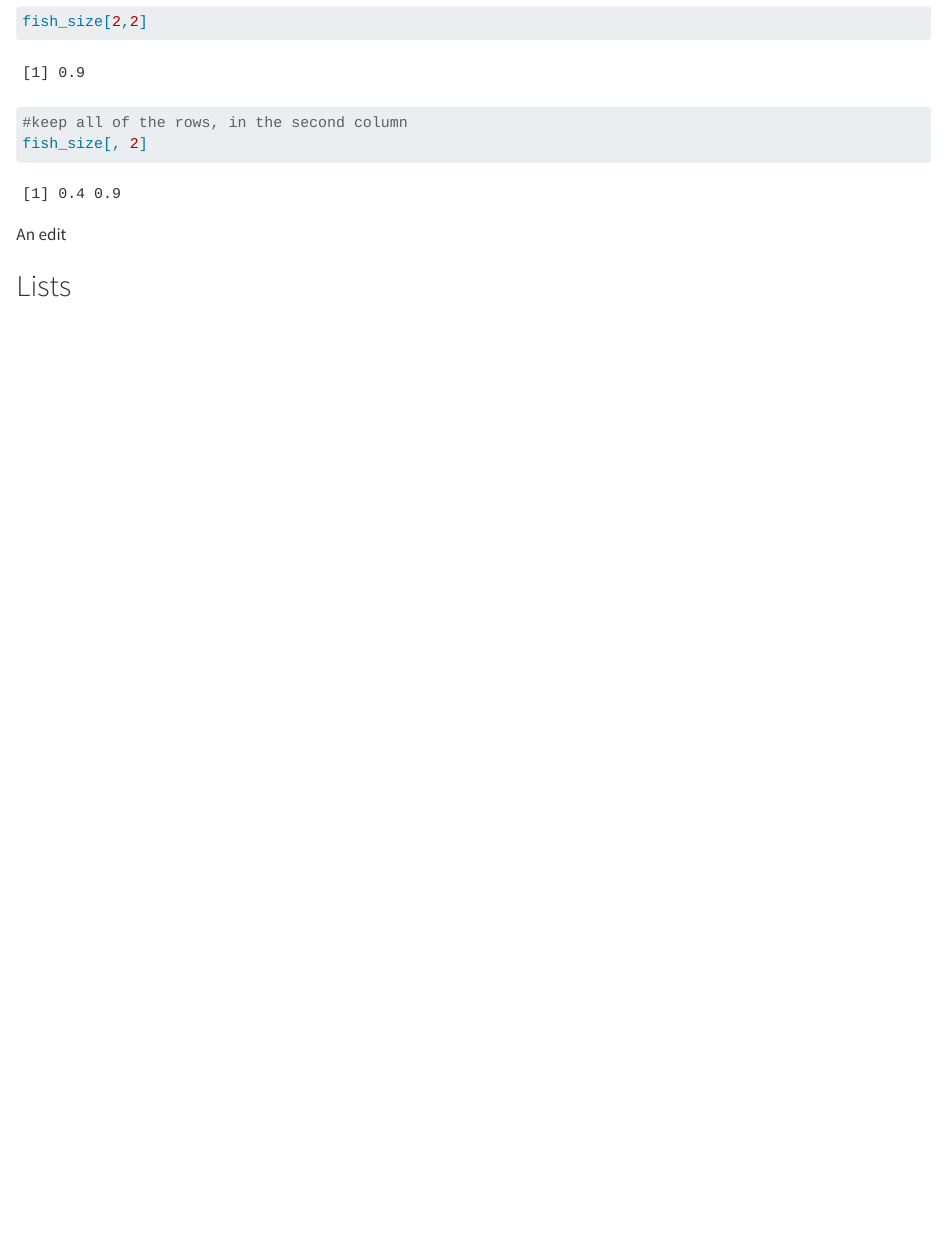
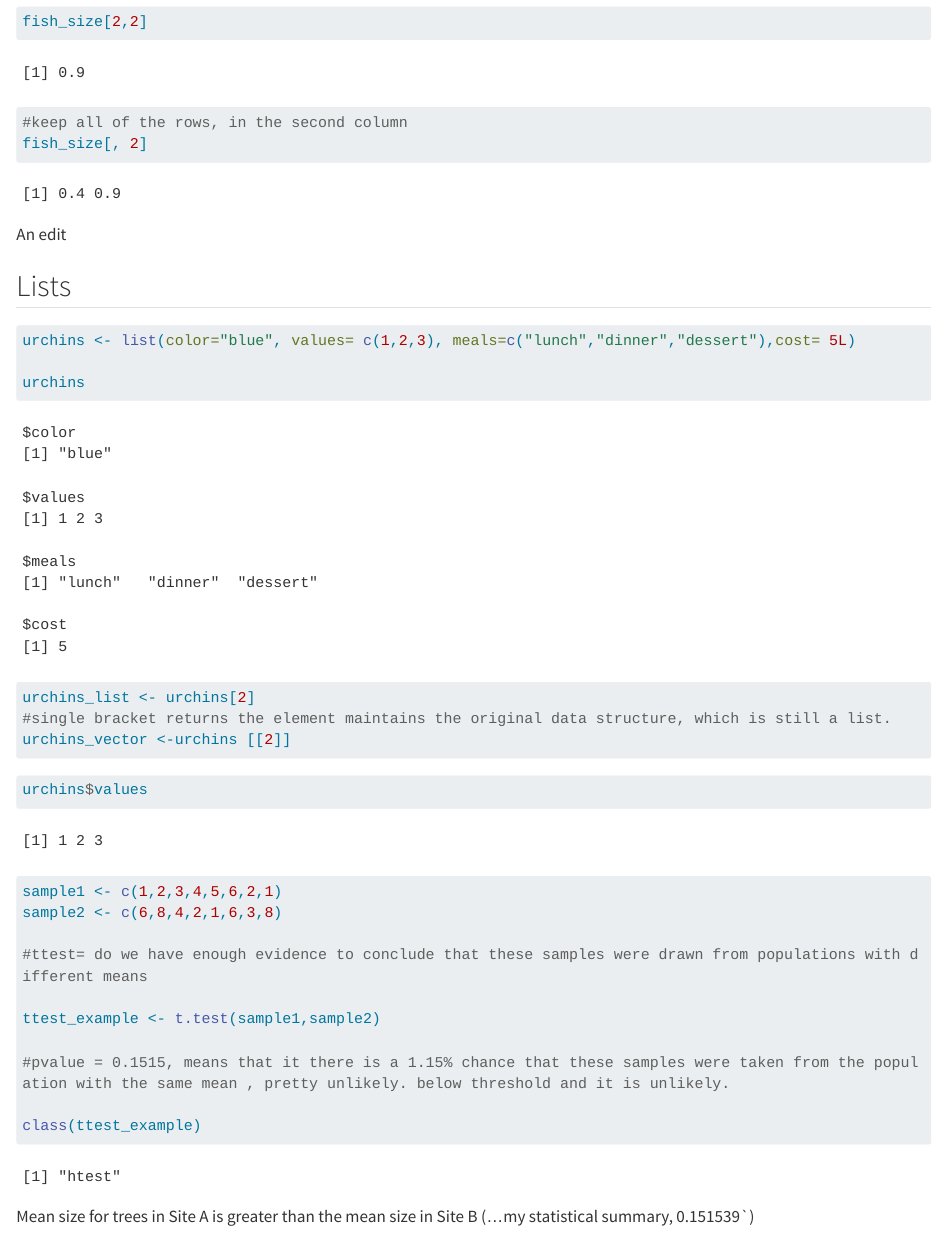
Before and after one commit to mariamkg00/eds221_day2_comp1, a Quarto document (code/Day2_Interactive.qmd): the page in a window 1100 px wide, from 3540 px down. Rendered offline with R 4.5, knitr and Pandoc in place of Quarto, with nearby package versions; long lines of code are wrapped.

Commit message:
add list work

````diff
--- a/code/Day2_Interactive.qmd
+++ b/code/Day2_Interactive.qmd
@@ -134,3 +134,39 @@ fish_size[, 2]
 An edit
 
 ## Lists
+
+```{r}
+urchins <- list(color="blue", values= c(1,2,3), meals=c("lunch","dinner","dessert"),cost= 5L)
+
+urchins
+```
+
+```{r}
+
+urchins_list <- urchins[2]
+#single bracket returns the element maintains the original data structure, which is still a list.
+urchins_vector <-urchins [[2]]
+
+
+
+```
+
+```{r}
+
+urchins$values
+
+```
+
+```{r}
+sample1 <- c(1,2,3,4,5,6,2,1)
+sample2 <- c(6,8,4,2,1,6,3,8)
+
+#ttest= do we have enough evidence to conclude that these samples were drawn from populations with different means
+
+ttest_example <- t.test(sample1,sample2)
+
+#pvalue = 0.1515, means that it there is a 1.15% chance that these samples were taken from the population with the same mean , pretty unlikely. below threshold and it is unlikely.
+
+class(ttest_example)
+```
+Mean size for trees in Site A is greater than the mean size in Site B (...my statistical summary, `r ttest_example$p.value``)
````
Also changed, not shown: code/Day2_Interactive.html, 1 other file.
